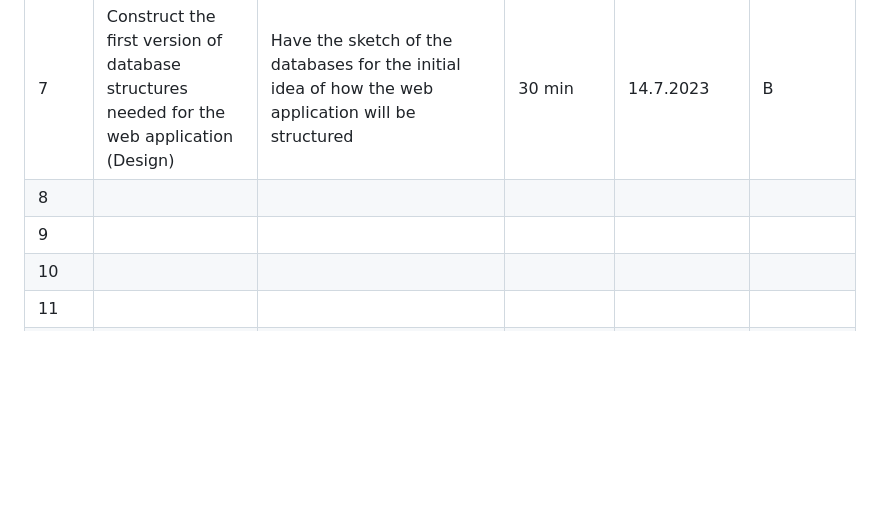
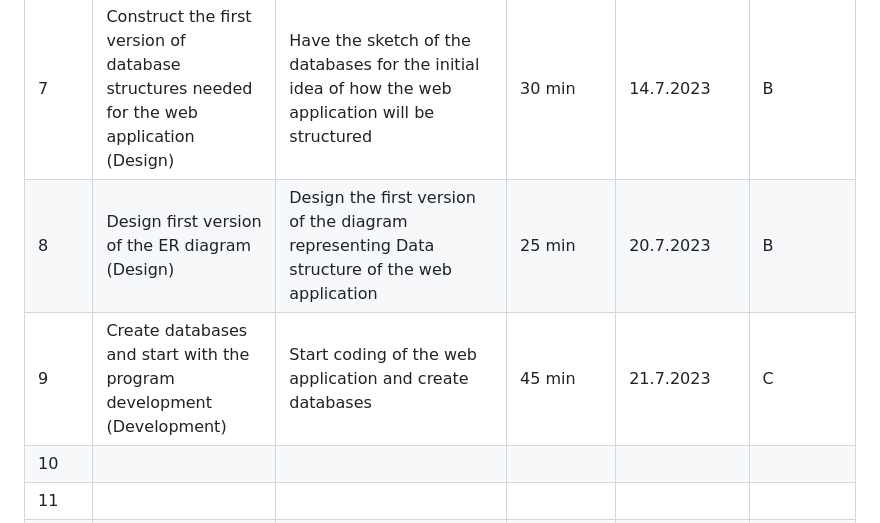
Before and after one commit to AleksandarDzudzevic/TutoringWebApp, a Markdown page: README.md, the part around the change. GitHub-like rendering; blank space fills up the shorter version.

```diff
--- a/README.md
+++ b/README.md
@@ -107,8 +107,8 @@ Fig.2 shows the system diagram of the online tutoring platform.
 |5| Design first version of the System diagram (Design)| Have the system diagram of the web application finsihed|20 min | 13.7.2023| B|
 |6| Add table of content (Planning)	 | Add table of content at the top of the file that will allow easier inspection of the project| 15 min|13.7.2023 | A|
 |7| Construct the first version of database structures needed for the web application (Design)| Have the sketch of the databases for the initial idea of how the web application will be structured| 30 min| 14.7.2023|B|
-|8| | | | | |
-|9| | | | | |
+|8|Design first version of the ER diagram (Design)| Design the first version of the diagram representing Data structure of the web application| 25 min|20.7.2023 | B|
+|9| Create databases and start with the program development (Development)|Start coding of the web application and create databases  |45 min | 21.7.2023|C |
 |10| | | | | |
 |11| | | | | |
 |12| | | | | |
```
